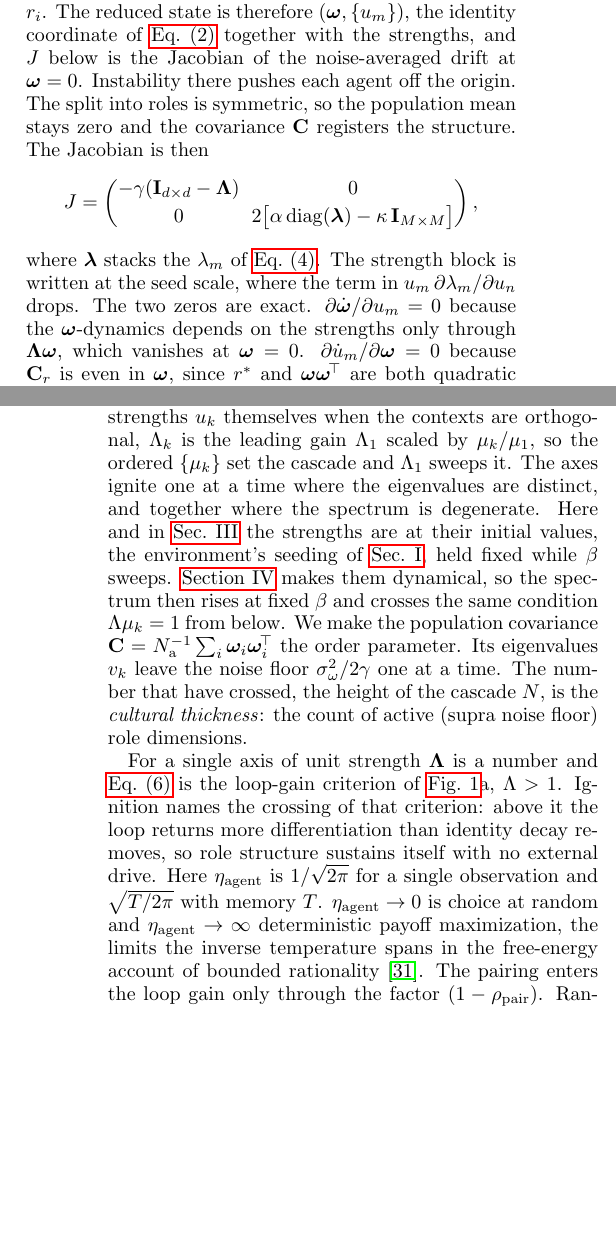
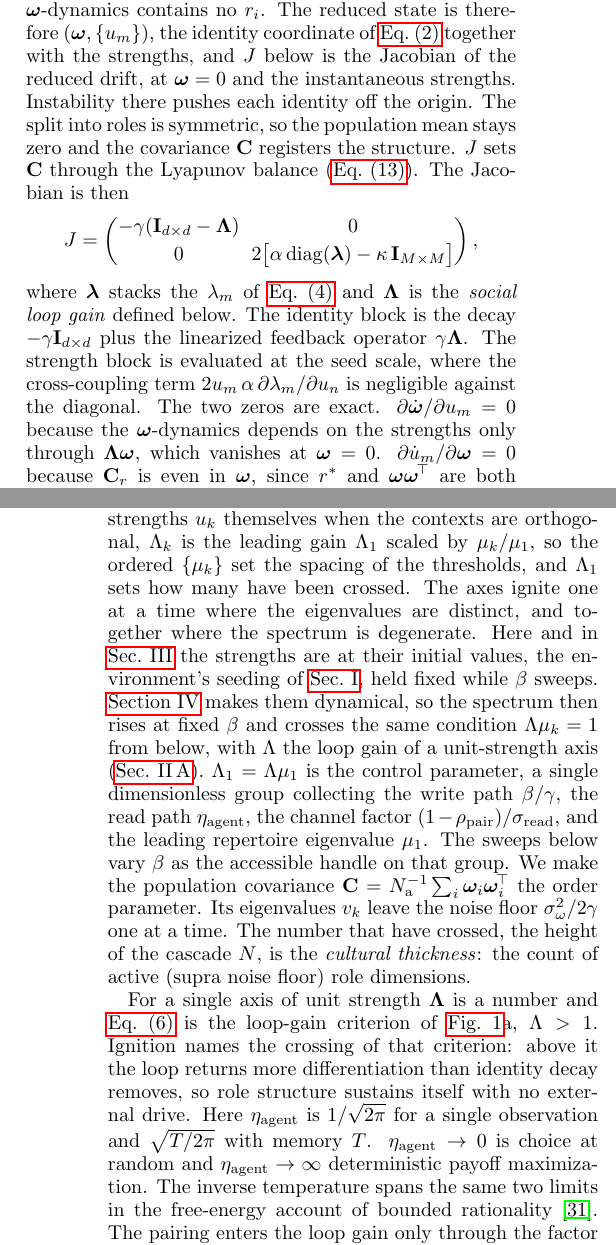
Before and after one commit to mptouzel/role_diff, a LaTeX paper (main.tex): two parts of the columns of pages 6 and 7 of 22 before the commit and two parts of the columns of pages 6 and 7 of 23 after it, joined at a grey line, cut so that both start at the same text, the shorter picture padded with empty space. Compiled offline with pdfLaTeX.

Commit message:
Sec. II: state the Jacobian's evaluation point and name the control parameter
The Jacobian was introduced as that of the "noise-averaged drift", which
is redundant once drift means the deterministic part. It is the reduced
drift, at omega=0 and the instantaneous strengths, and its identity block
is now decomposed as the decay plus the linearized feedback operator, so
-gamma(I-Lambda) reads as Eq. (1)'s decay with Eq. (2)'s feedback added.
The strength block is evaluated, not written, at the seed scale, and the
dropped cross-coupling term is given with its prefactor.

The transition had a named order parameter and an unnamed control
parameter. Lambda_1 = Lambda mu_1 is now named as the dimensionless group
collecting write path, read path, channel and leading eigenvalue, and the
scalar Lambda is glossed at first use rather than thirty lines later.
The spectrum sets the spacing of the thresholds; Lambda_1 sets how many
have been crossed.

Also: J reaches the covariance through the Lyapunov balance, not through
the mean, which symmetry holds at zero; the stationary states are
summarized by their moments rather than followed through them; and
sm:gain no longer redefines Delta_im as the bare projection, so Eq. (7)
now matches the body.

Co-Authored-By: Claude Opus 5 <noreply@anthropic.com>
Claude-Session: https://claude.ai/code/session_0154AKmU8FerWsBJVRQ9s9Hz

```diff
--- a/main.tex
+++ b/main.tex
@@ -185,7 +185,7 @@ The generality of the dynamics suggests roles are not even a generic feature of
 
 \section{Ignition and the self-consistent state}
 
-Here we solve the model in two subsections corresponding to two stages. The state is the identities $\{\w_i\}$ and resources $\{r_i\}$ over agents together with the strengths $\{u_m\}$ over contexts, evolving under \cref{eq:agent-mf,eq:resource,eq:schema}. The $\w$-dynamics (\cref{eq:agent-mf}) is stochastic, so its stationary states are distributions and we follow them through their moments. The $r$-dynamics (\cref{eq:resource}) has no noise, but inherits random variation from the identities through the status gaps. The $u$-dynamics (\cref{eq:schema}) is deterministic, since its resource-weighted variance $\lambda_m$ is a population average. The $\w$-drift is odd, $\langle a\rangle_m$ being odd in $\Delta_{im}$, so the role-free density is symmetric under $\w\to-\w$ and its mean vanishes, $\langle\w\rangle=0$, at any values for the strengths. Identity noise spreads the population into a unimodal cloud about the origin (\cref{SM-eq:sm-C-linear}), whose status gaps leave resources at the role-free mean $\rrf=O(\sidn^2)$ (\smref{S2\,B}). Stationarity of the $u$-dynamics is easy to see from \cref{eq:schema}: either $u_m=0$ or $\alpha\lambda_m=\kappa+\varphi$, the invasion threshold (strength grows for $\alpha\lambda_m>\kappa+\varphi$). This section takes the channel slack, where $\varphi\approx0$ and that threshold is $\alpha\lambda_m=\kappa$, and \cref{sm:closedpool} takes up the filled channel. The three dynamics run on separated timescales, $\gamma\gg c\gg\kappa$, so the strengths see the resources at the stationary value $r^*$ set by the identities. That reduction leaves the identity block untouched, since the $\w$-dynamics contains no $r_i$. The reduced state is therefore $(\w,\{u_m\})$, the identity coordinate of \cref{eq:agent-mf} together with the strengths, and $J$ below is the Jacobian of the noise-averaged drift at $\w=0$. Instability there pushes each agent off the origin. The split into roles is symmetric, so the population mean stays zero and the covariance $\C$ registers the structure.
+Here we solve the model in two subsections corresponding to two stages. The state is the identities $\{\w_i\}$ and resources $\{r_i\}$ over agents together with the strengths $\{u_m\}$ over contexts, evolving under \cref{eq:agent-mf,eq:resource,eq:schema}. The $\w$-dynamics (\cref{eq:agent-mf}) is stochastic, so its stationary states are distributions, which we summarize by their moments. The $r$-dynamics (\cref{eq:resource}) has no noise, but inherits random variation from the identities through the status differences. The $u$-dynamics (\cref{eq:schema}) is deterministic, since its resource-weighted variance $\lambda_m$ is a population average. The $\w$-drift is odd, $\langle a\rangle_m$ being odd in $\Delta_{im}$, so the role-free density is symmetric under $\w\to-\w$ and its mean vanishes, $\langle\w\rangle=0$, at any values for the strengths. Identity noise spreads the population into a unimodal cloud about the origin (\cref{SM-eq:sm-C-linear}), whose status differences leave resources at the role-free mean $\rrf=O(\sidn^2)$ (\smref{S2\,B}). Stationarity of the $u$-dynamics is easy to see from \cref{eq:schema}: either $u_m=0$ or $\alpha\lambda_m=\kappa+\varphi$, the invasion threshold (\emph{i.e.} strength grows for $\alpha\lambda_m>\kappa+\varphi$). This section takes the channel slack, where $\varphi\approx0$ and that threshold is $\alpha\lambda_m=\kappa$, and \cref{sm:closedpool} takes up the filled channel. The three dynamics run on separated timescales, $\gamma\gg c\gg\kappa$, so the strengths see the resources at the stationary value $r^*$ set by the identities. That reduction leaves the identity block untouched, since the $\w$-dynamics contains no $r_i$. The reduced state is therefore $(\w,\{u_m\})$, the identity coordinate of \cref{eq:agent-mf} together with the strengths, and $J$ below is the Jacobian of the reduced drift, at $\w=0$ and the instantaneous strengths. Instability there pushes each identity off the origin. The split into roles is symmetric, so the population mean stays zero and the covariance $\C$ registers the structure. $J$ sets $\C$ through the Lyapunov balance (\cref{SM-eq:sm-C-linear}).
 The Jacobian is then
 \begin{equation*}
 J=\begin{pmatrix}
@@ -193,7 +193,7 @@ J=\begin{pmatrix}
 0 & 2\bigl[\alpha\,\mathrm{diag}(\bm\lambda)-\kappa\,\Id_{M\times M}\bigr]
 \end{pmatrix},
 \end{equation*}
-where $\bm\lambda$ stacks the $\lambda_m$ of \cref{eq:schema}. The strength block is written at the seed scale, where the term in $u_m\,\partial\lambda_m/\partial u_n$ drops. The two zeros are exact. $\partial\dot\w/\partial u_m=0$ because the $\w$-dynamics depends on the strengths only through $\Lam\w$, which vanishes at $\w=0$. $\partial\dot u_m/\partial\w=0$ because $\Cr$ is even in $\w$, since $r^*$ and $\w\w^{\!\top}$ are both quadratic in it, so the strengths see the identity sector through the covariance $\C$ alone and never through the population mean. The Jacobian is therefore block diagonal, and its spectrum is that of the identity block together with that of the strength block.
+where $\bm\lambda$ stacks the $\lambda_m$ of \cref{eq:schema} and $\Lam$ is the \emph{social loop gain} defined below. The identity block is the decay $-\gamma\Id_{d\times d}$ plus the linearized feedback operator $\gamma\Lam$. The strength block is evaluated at the seed scale, where the cross-coupling term $2u_m\,\alpha\,\partial\lambda_m/\partial u_n$ is negligible against the diagonal. The two zeros are exact. $\partial\dot\w/\partial u_m=0$ because the $\w$-dynamics depends on the strengths only through $\Lam\w$, which vanishes at $\w=0$. $\partial\dot u_m/\partial\w=0$ because $\Cr$ is even in $\w$, since $r^*$ and $\w\w^{\!\top}$ are both quadratic in it, so the strengths see the identity sector through the covariance $\C$ alone and never through the population mean. The Jacobian is therefore block diagonal, and its spectrum is that of the identity block together with that of the strength block.
 
 Each block carries one of the two threshold expressions of this paper, where one of its eigenvalues crosses zero: $-\gamma(1-\Lambda_k)$ at $\Lambda_k=1$, and $2(\alpha\lambda_m-\kappa)$ at the invasion threshold, where a schema enters (\cref{sm:closedpool}).
 \Cref{sm:gain} computes the identity block that determines ignition by locating the instability from which roles appear, and gives the cascade of thresholds \cref{eq:cascade}. That block depends on the schema strengths through $\Lam$, evaluated at their instantaneous values, so the criterion holds whether or not the strengths are stationary and we can solve that block for given, fixed strengths. Then, in \Cref{sm:fixedpoint}, we restore the schemas' own dynamics and solve \cref{eq:resource,eq:schema} for their stationary state. We express $\Cr$ in terms of $\Lam$ and $\C$, and substitute for $\C$ the subcritical expression \cref{SM-eq:sm-C-linear} of \cref{sm:gain}, valid for $\Lambda_1<1$, so the loop closes below the first bifurcation.
@@ -212,10 +212,10 @@ where $\bm{H}$ stacks the schema vectors $\g_m$, $\etaag\equiv\sread\gain/2$ is
 \Lambda_k > 1 ,\qquad \Lambda_1\ge\Lambda_2\ge\cdots\ge\Lambda_R ,
 \label{eq:cascade}
 \end{equation}
-with $R=\mathrm{rank}(\bm{H})\le\min(M,d)$, short of $M$ when the pool outruns the identity dimension or the context directions are linearly dependent. Writing $\mu_1\ge\cdots\ge\mu_R>0$ for the eigenvalues of $\bm{H}^{\!\top}\bm{H}$, which are the schema strengths $u_k$ themselves when the contexts are orthogonal, $\Lambda_k$ is the leading gain $\Lambda_1$ scaled by $\mu_k/\mu_1$, so the ordered $\{\mu_k\}$ set the cascade and $\Lambda_1$ sweeps it. The axes ignite one at a time where the eigenvalues are distinct, and together where the spectrum is degenerate. Here and in \cref{sm:cascade} the strengths are at their initial values, the environment's seeding of \cref{sec:model}, held fixed while $\beta$ sweeps. \Cref{sec:selects} makes them dynamical, so the spectrum then rises at fixed $\beta$ and crosses the same condition $\Lambda\mu_k=1$ from below. We make the population covariance $\C=\Nag^{-1}\sum_i \w_i\w_i^{\!\top}$ the order parameter.
+with $R=\mathrm{rank}(\bm{H})\le\min(M,d)$, short of $M$ when the pool outruns the identity dimension or the context directions are linearly dependent. Writing $\mu_1\ge\cdots\ge\mu_R>0$ for the eigenvalues of $\bm{H}^{\!\top}\bm{H}$, which are the schema strengths $u_k$ themselves when the contexts are orthogonal, $\Lambda_k$ is the leading gain $\Lambda_1$ scaled by $\mu_k/\mu_1$, so the ordered $\{\mu_k\}$ set the spacing of the thresholds, and $\Lambda_1$ sets how many have been crossed. The axes ignite one at a time where the eigenvalues are distinct, and together where the spectrum is degenerate. Here and in \cref{sm:cascade} the strengths are at their initial values, the environment's seeding of \cref{sec:model}, held fixed while $\beta$ sweeps. \Cref{sec:selects} makes them dynamical, so the spectrum then rises at fixed $\beta$ and crosses the same condition $\Lambda\mu_k=1$ from below, with $\Lambda$ the loop gain of a unit-strength axis (\cref{sm:gain}). $\Lambda_1=\Lambda\mu_1$ is the control parameter, a single dimensionless group collecting the write path $\beta/\gamma$, the read path $\etaag$, the channel factor $(1-\rhopair)/\sread$, and the leading repertoire eigenvalue $\mu_1$. The sweeps below vary $\beta$ as the accessible handle on that group. We make the population covariance $\C=\Nag^{-1}\sum_i \w_i\w_i^{\!\top}$ the order parameter.
 Its eigenvalues $v_k$ leave the noise floor $\sidn^2/2\gamma$ one at a time. The number that have crossed, the height of the cascade $N$, is the \textit{cultural thickness}: the count of active (supra noise floor) role dimensions.
 
-For a single axis of unit strength $\Lam$ is a number and \cref{eq:cascade} is the loop-gain criterion of \cref{fig:loop}a, $\Lambda>1$. Ignition names the crossing of that criterion: above it the loop returns more differentiation than identity decay removes, so role structure sustains itself with no external drive. Here $\etaag$ is $1/\sqrt{2\pi}$ for a single observation and $\sqrt{T/2\pi}$ with memory $T$. $\etaag\to0$ is choice at random and $\etaag\to\infty$ deterministic payoff maximization, the limits the inverse temperature spans in the free-energy account of bounded rationality \cite{ortega2013}. The pairing enters the loop gain only through the factor $(1-\rhopair)$. Random matching is the reference, factor $1$. Rank-ordered matching gives factor $2$ in the population limit and halves the threshold, and assortative matching gives factor $0$ (\smref{S2}). The correlation needs no pre-existing role modes. $\rhopair$ is a property of the matching rule applied to whatever status distribution currently exists, including a unimodal and arbitrarily narrow one, so it is as well defined below threshold, where it sets the thresholds, as above it. Per-context play frequencies or matching reweight $\bm{H}^{\!\top}\bm{H}$ before its eigenvalues are taken, and then the channel factor no longer comes out in front (\smref{S2\,C}).
+For a single axis of unit strength $\Lam$ is a number and \cref{eq:cascade} is the loop-gain criterion of \cref{fig:loop}a, $\Lambda>1$. Ignition names the crossing of that criterion: above it the loop returns more differentiation than identity decay removes, so role structure sustains itself with no external drive. Here $\etaag$ is $1/\sqrt{2\pi}$ for a single observation and $\sqrt{T/2\pi}$ with memory $T$. $\etaag\to0$ is choice at random and $\etaag\to\infty$ deterministic payoff maximization. The inverse temperature spans the same two limits in the free-energy account of bounded rationality \cite{ortega2013}. The pairing enters the loop gain only through the factor $(1-\rhopair)$. Random matching is the reference, factor $1$. Rank-ordered matching gives factor $2$ in the population limit and halves the threshold, and assortative matching gives factor $0$ (\smref{S2}). The correlation needs no pre-existing role modes. $\rhopair$ is a property of the matching rule applied to whatever status distribution currently exists, including a unimodal and arbitrarily narrow one, so it is as well defined below threshold, where it sets the thresholds, as above it. Per-context play frequencies or matching reweight $\bm{H}^{\!\top}\bm{H}$ before its eigenvalues are taken, and then the channel factor no longer comes out in front (\smref{S2\,C}).
 
 The engine runs on two integrators---a write path ($\beta/\gamma$: decisions accumulated into persistent identity) and a read path ($\etaag$: social signals accumulated into posterior inference)---coupled by the information channel between agents. The factors compensate at linear order: well-designed matching can compensate for limited-inference agents and vice versa (similar to the measurement-quality bound on engine performance derived in \cite{Castro2026}). However, even at the best (rank-ordered) matching ($\rhopair\to-1$) ignition requires $\etaag > \sread\gamma/4\beta$, an \emph{irreducible cognitive floor} below which no interaction orchestration can sustain role structure. At threshold where linear order is accurate, only the product $\Lambda$ is physical. Beyond this threshold the degeneracy of the factorization breaks: $\beta$ sets how far the roles separate, independently of $\rhopair$, while $\rhopair$ sets how often that separation converts to payoff. Role societies at equal $\Lambda$ but different splits are therefore dynamically distinguishable (\smref{S2}). \Cref{fig:loop}b shows the first three bifurcations in the cascade: equilibrating the population at each $\beta$, role axes leave the noise floor one at a time around the critical feedback strengths of \cref{eq:cascade}.
 
@@ -224,5 +224,5 @@ The engine runs on two integrators---a write path ($\beta/\gamma$: decisions acc
 
 We now linearize the mean-field drift \cref{eq:agent-mf} about the symmetric state, showing how $\Lam$ arises. Its feedback term is $\beta\sum_m f_m\langle a\rangle_m(\w_i)\g_m$, with the expected signed action in context $m$ averaged over the observation noise and the drawn partner (\cref{sec:model}).
 
-\paragraph{Mean field.} As $\Nag\to\infty$ the empirical distribution of the other agents converges to a fixed law, so the drawn partner is independent of the focal agent's own history. The matching rule fixes the partner correlation $\rhopair=\mathrm{Corr}(x_i,x_j)$ between the projections $x_i=\w_i\cdot\g_m$ and $x_j=\w_j\cdot\g_m$, and near the symmetric state the pair is jointly Gaussian, so $\mathbb E[x_j\mid x_i]=\rhopair\,x_i$ and the expected status difference is $(1-\rhopair)x_i$ (\smref{S2\,B}). Random matching leaves the unconditional population mean, which vanishes at the symmetric fixed point, and is the case $\rhopair=0$. Writing $\Delta_{im}\equiv\w_i\cdot\g_m$ for the focal projection, the observed signal is $s_{im}\approx(1-\rhopair)\Delta_{im}+\sread\xi_{im}$, and, averaging the decision over the observation noise,
+\paragraph{Mean field.} As $\Nag\to\infty$ the empirical distribution of the other agents converges to a fixed law, so the drawn partner is independent of the focal agent's own history. The matching rule fixes the partner correlation $\rhopair=\mathrm{Corr}(x_i,x_j)$ between the projections $x_i=\w_i\cdot\g_m$ and $x_j=\w_j\cdot\g_m$, and near the symmetric state the pair is jointly Gaussian, so $\mathbb E[x_j\mid x_i]=\rhopair\,x_i$ and the expected status difference is $(1-\rhopair)x_i$ (\smref{S2\,B}). Random matching leaves the unconditional population mean, which vanishes at the symmetric fixed point, and is the case $\rhopair=0$. That difference is the $\Delta_{im}$ of \cref{sec:model}, $\Delta_{im}=(1-\rhopair)x_i$, so the observed signal is $s_{im}\approx\Delta_{im}+\sread\xi_{im}$, and, averaging the decision over the observation noise,
 \begin{equation}\label{SM-eq:sm-abar}
```
Also changed, not shown: main.pdf, main.tex (6 more changed lines).
